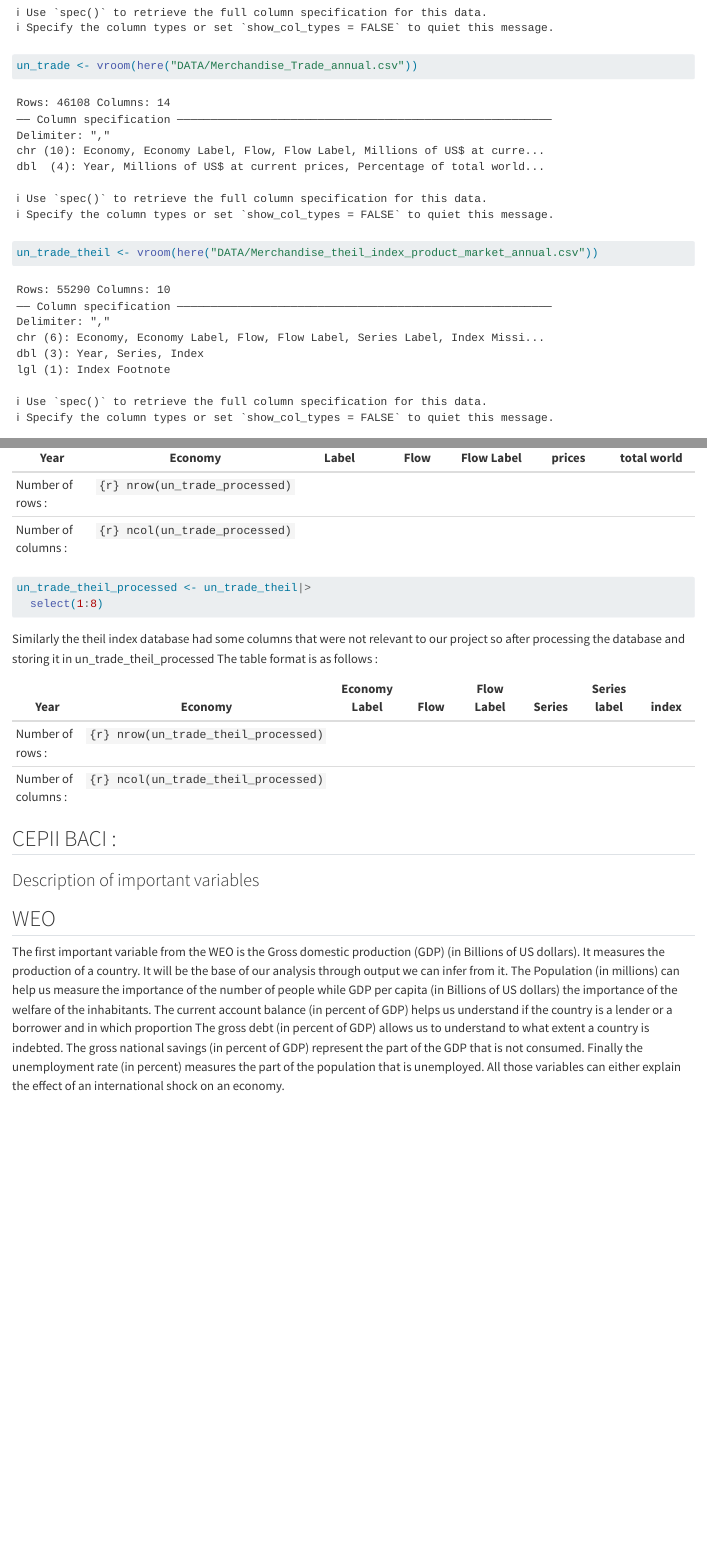
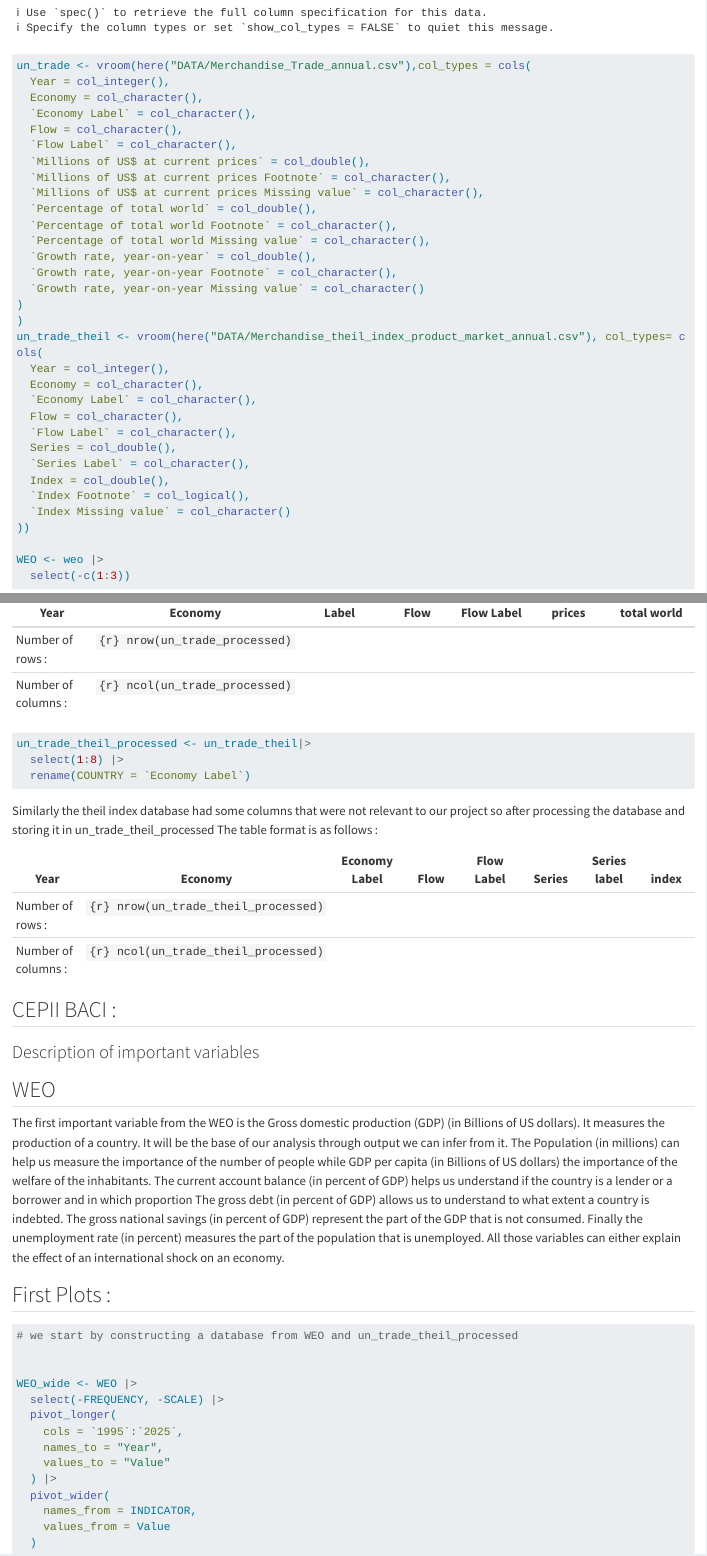
Before and after one commit to ibrahimkhribch/Trade_Data_Management_Project, a Quarto document (Data_Description.qmd): the page in a window 1100 px wide, from 1690 px down, and a second part further down, joined at a grey line. Rendered offline with R 4.5, knitr and Pandoc in place of Quarto, with nearby package versions; some code elsewhere in the file could not run offline; long lines of code are wrapped.

Commit message:
cleaned up some of the databasess and pivoted the df to merge them

````diff
--- a/Data_Description.qmd
+++ b/Data_Description.qmd
@@ -33,8 +33,35 @@ CEPII is a French research institution specializing in international economics.
 ```{r}
 #data import
 weo <- vroom(here("DATA/WEO.csv"))
-un_trade <- vroom(here("DATA/Merchandise_Trade_annual.csv"))
-un_trade_theil <- vroom(here("DATA/Merchandise_theil_index_product_market_annual.csv"))
+un_trade <- vroom(here("DATA/Merchandise_Trade_annual.csv"),col_types = cols(
+  Year = col_integer(),
+  Economy = col_character(),
+  `Economy Label` = col_character(),
+  Flow = col_character(),
+  `Flow Label` = col_character(),
+  `Millions of US$ at current prices` = col_double(),
+  `Millions of US$ at current prices Footnote` = col_character(),
+  `Millions of US$ at current prices Missing value` = col_character(),
+  `Percentage of total world` = col_double(),
+  `Percentage of total world Footnote` = col_character(),
+  `Percentage of total world Missing value` = col_character(),
+  `Growth rate, year-on-year` = col_double(),
+  `Growth rate, year-on-year Footnote` = col_character(),
+  `Growth rate, year-on-year Missing value` = col_character()
+)
+)
+un_trade_theil <- vroom(here("DATA/Merchandise_theil_index_product_market_annual.csv"), col_types= cols(
+  Year = col_integer(),
+  Economy = col_character(),
+  `Economy Label` = col_character(),
+  Flow = col_character(),
+  `Flow Label` = col_character(),
+  Series = col_double(),
+  `Series Label` = col_character(),
+  Index = col_double(),
+  `Index Footnote` = col_logical(),
+  `Index Missing value` = col_character()
+))
 
 WEO <- weo |>
   select(-c(1:3))
@@ -71,7 +99,8 @@ The original data set Merchandise Trade Annual contained unecssary information f
 
 ```{r}
 un_trade_theil_processed <- un_trade_theil|>
-  select(1:8)
+  select(1:8) |>
+  rename(COUNTRY = `Economy Label`)
 ```
 
 Similarly the theil index database had some columns that were not relevant to our project so after processing the database and storing it in un_trade_theil_processed The table format is as follows :
@@ -94,3 +123,25 @@ The gross debt (in percent of GDP) allows us to understand to what extent a coun
 The gross national savings (in percent of GDP) represent the part of the GDP that is not consumed.
 Finally the unemployment rate (in percent) measures the part of the population that is unemployed.
 All those variables can either explain the effect of an international shock on an economy.
+
+
+
+## First Plots :
+
+```{r}
+# we start by constructing a database from WEO and un_trade_theil_processed
+
+
+WEO_wide <- WEO |>
+  select(-FREQUENCY, -SCALE) |>
+  pivot_longer(
+    cols = `1995`:`2025`,
+    names_to = "Year",
+    values_to = "Value"
+  ) |>
+  pivot_wider(
+    names_from = INDICATOR,
+    values_from = Value
+  )
+
+```
````
Also changed, not shown: Data_Description.qmd (3 more changed lines), 1 other file.
